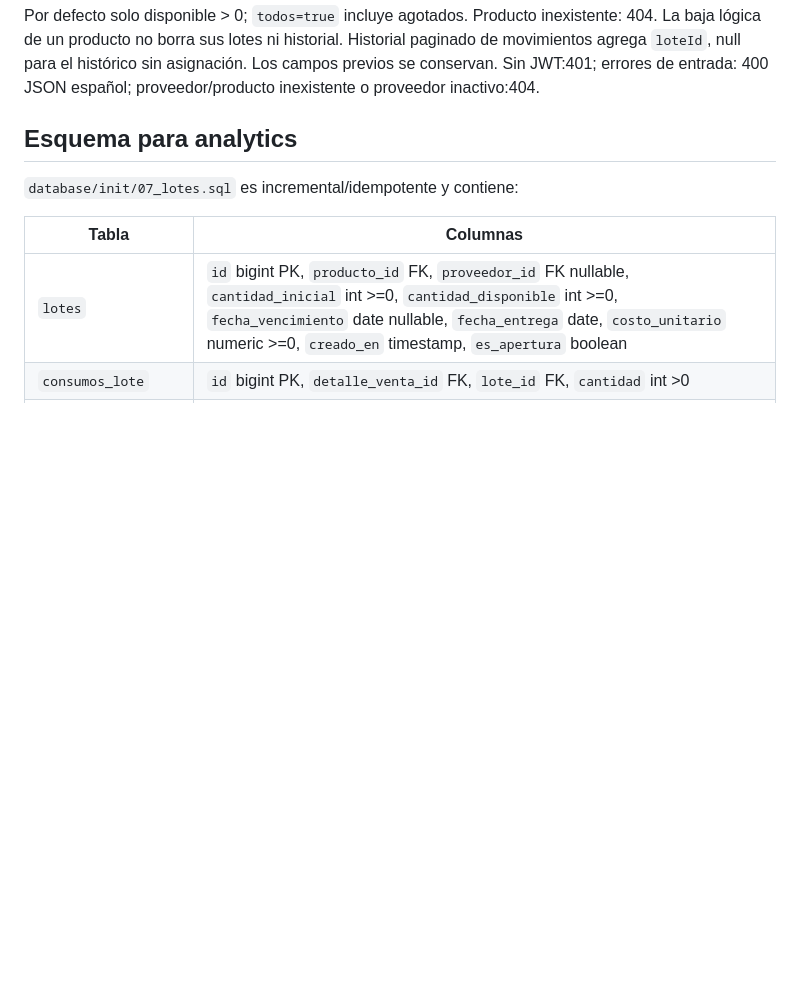
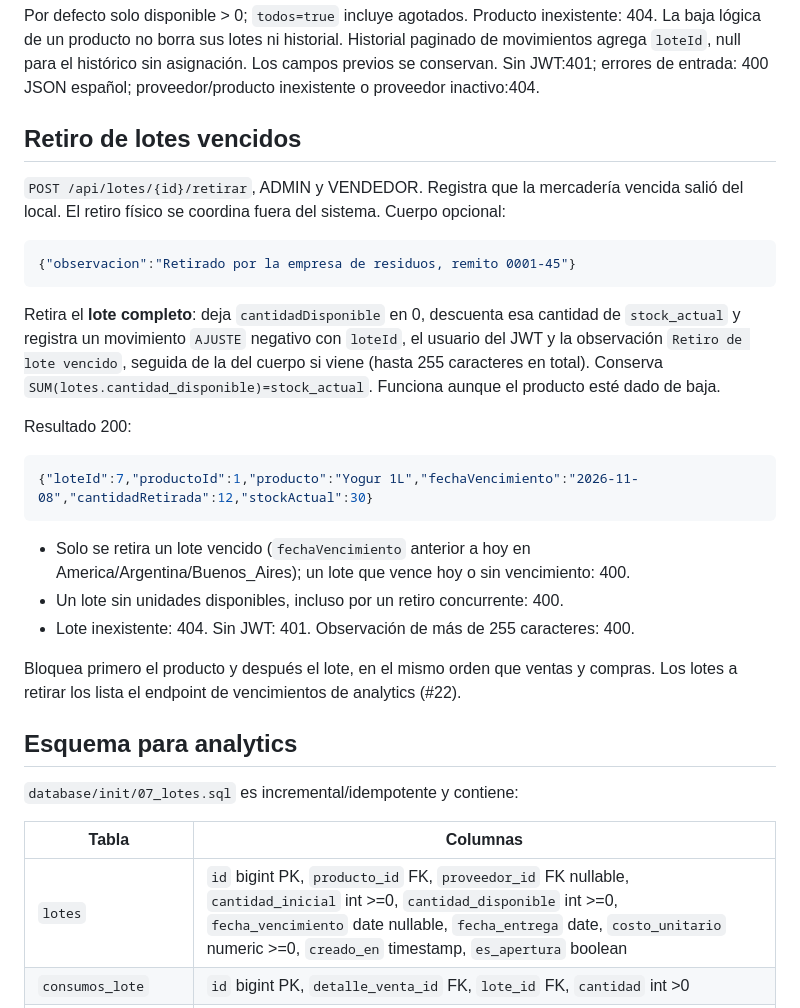
Before and after one commit to festrada-it/smartstock, a Markdown page: docs/API-LOTES.md, the part around the change. Drawn GitHub-style; blank space fills up the shorter version.

Commit message:
docs(core): publica el retiro de lotes vencidos
Co-Authored-By: Claude Opus 5.5 <noreply@anthropic.com>

````diff
--- a/docs/API-LOTES.md
+++ b/docs/API-LOTES.md
@@ -42,6 +42,37 @@ inexistente: 404. La baja lógica de un producto no borra sus lotes ni historial
 Historial paginado de movimientos agrega `loteId`, null para el histórico sin
 asignación. Los campos previos se conservan. Sin JWT:401; errores de entrada:
 400 JSON español; proveedor/producto inexistente o proveedor inactivo:404.
+
+## Retiro de lotes vencidos
+
+`POST /api/lotes/{id}/retirar`, ADMIN y VENDEDOR. Registra que la mercadería
+vencida salió del local. El retiro físico se coordina fuera del sistema.
+Cuerpo opcional:
+
+```json
+{"observacion":"Retirado por la empresa de residuos, remito 0001-45"}
+```
+
+Retira el **lote completo**: deja `cantidadDisponible` en 0, descuenta esa
+cantidad de `stock_actual` y registra un movimiento `AJUSTE` negativo con
+`loteId`, el usuario del JWT y la observación `Retiro de lote vencido`, seguida
+de la del cuerpo si viene (hasta 255 caracteres en total). Conserva
+`SUM(lotes.cantidad_disponible)=stock_actual`. Funciona aunque el producto esté
+dado de baja.
+
+Resultado 200:
+
+```json
+{"loteId":7,"productoId":1,"producto":"Yogur 1L","fechaVencimiento":"2026-11-08","cantidadRetirada":12,"stockActual":30}
+```
+
+- Solo se retira un lote vencido (`fechaVencimiento` anterior a hoy en
+  America/Argentina/Buenos_Aires); un lote que vence hoy o sin vencimiento: 400.
+- Un lote sin unidades disponibles, incluso por un retiro concurrente: 400.
+- Lote inexistente: 404. Sin JWT: 401. Observación de más de 255 caracteres: 400.
+
+Bloquea primero el producto y después el lote, en el mismo orden que ventas y
+compras. Los lotes a retirar los lista el endpoint de vencimientos de analytics (#22).
 
 ## Esquema para analytics
 
````
